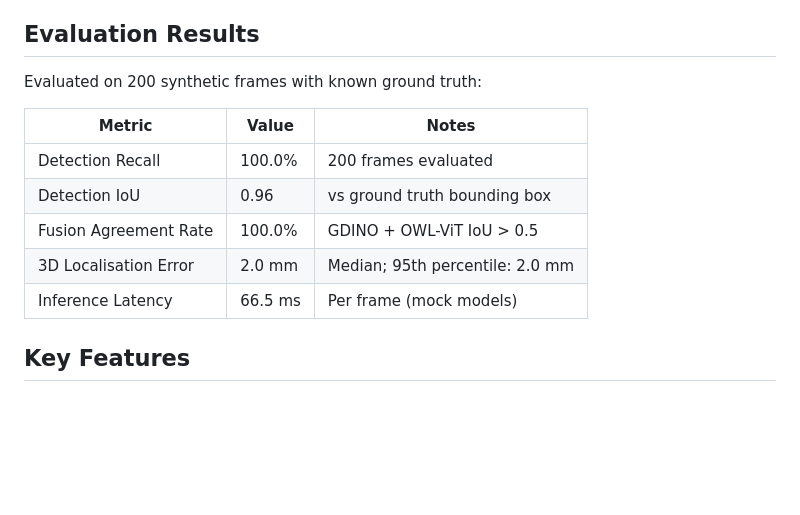
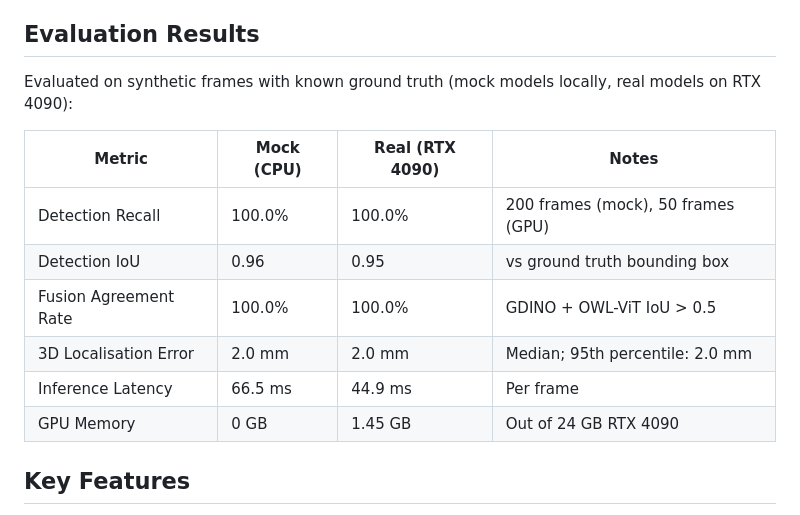
Before and after one commit to Jayakshata/omnigrasp, a Markdown page: README.md, the part around the change. Rendered like a GitHub page; blank space fills up the shorter version.

Commit message:
docs: update README with real GPU inference evaluation results

```diff
--- a/README.md
+++ b/README.md
@@ -57,16 +57,16 @@ The perception stack is the centrepiece — a multi-stage pipeline that goes far
 
 ## Evaluation Results
 
-Evaluated on 200 synthetic frames with known ground truth:
+Evaluated on synthetic frames with known ground truth (mock models locally, real models on RTX 4090):
 
-| Metric                    | Value    | Notes                           |
-|---------------------------|----------|---------------------------------|
-| Detection Recall          | 100.0%   | 200 frames evaluated            |
-| Detection IoU             | 0.96     | vs ground truth bounding box    |
-| Fusion Agreement Rate     | 100.0%   | GDINO + OWL-ViT IoU > 0.5      |
-| 3D Localisation Error     | 2.0 mm   | Median; 95th percentile: 2.0 mm |
-| Inference Latency         | 66.5 ms  | Per frame (mock models)         |
-
+| Metric                    | Mock (CPU)  | Real (RTX 4090) | Notes                              |
+|---------------------------|-------------|-----------------|-------------------------------------|
+| Detection Recall          | 100.0%      | 100.0%          | 200 frames (mock), 50 frames (GPU) |
+| Detection IoU             | 0.96        | 0.95            | vs ground truth bounding box        |
+| Fusion Agreement Rate     | 100.0%      | 100.0%          | GDINO + OWL-ViT IoU > 0.5          |
+| 3D Localisation Error     | 2.0 mm      | 2.0 mm          | Median; 95th percentile: 2.0 mm    |
+| Inference Latency         | 66.5 ms     | 44.9 ms         | Per frame                           |
+| GPU Memory                | 0 GB        | 1.45 GB         | Out of 24 GB RTX 4090              |
 ## Key Features
 
 **Multi-Model Detection Fusion** — Runs Grounding DINO and OWL-ViT independently, fuses detections via IoU-based agreement scoring with confidence-weighted box averaging. Handles all scenarios: agreed, disagreed, single-model, and no-detection.
```
